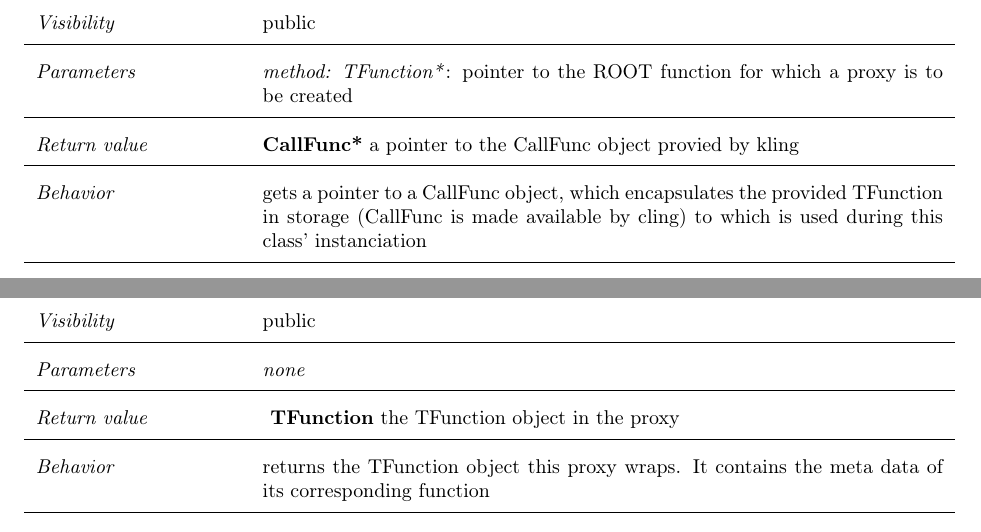
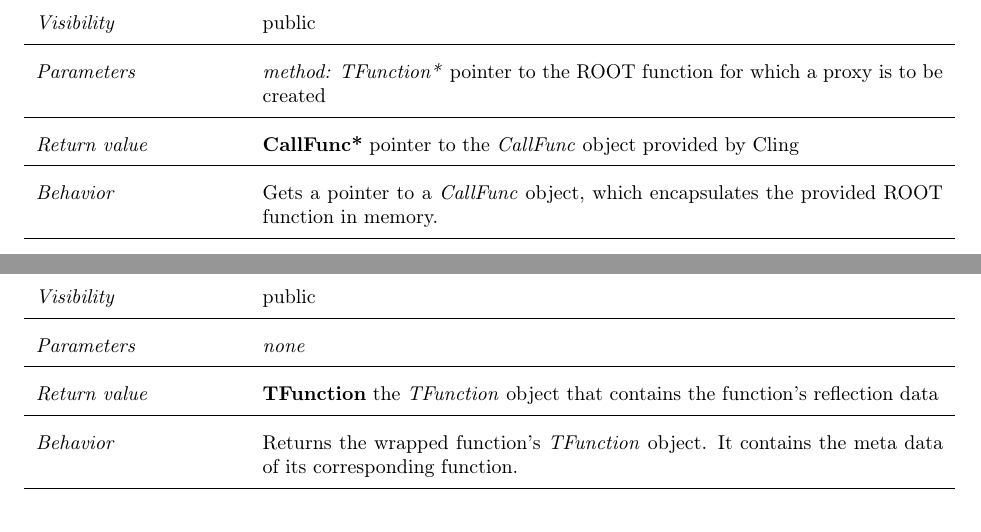
Before and after one commit to rootjs/design, a LaTeX document (design.tex, which reads latex/FunctionProxy.tex): two parts of pages 27 and 30 of 44, joined at a grey line, cut so that both start at the same text. Compiled offline with pdfLaTeX.

Commit message:
adapted common layout

```diff
--- a/latex/FunctionProxy.tex
+++ b/latex/FunctionProxy.tex
@@ -11,18 +11,17 @@
 	\textit{Visibility} & public\\
 	\hline
 
-	\textit{Parameters} &  \textit{method: TFunction*}: pointer to the ROOT function for which a proxy
-							is to be created\\
+	\textit{Parameters} & \textit{method: TFunction*} pointer to the ROOT function for which a proxy is to be created\\
 	\hline
 
-	\textit{Return value} & \textbf{CallFunc*} a pointer to the CallFunc object provied by kling\\
+	\textit{Return value} & \textbf{CallFunc*} pointer to the \textit{CallFunc} object provided by Cling\\
 	\hline
 
-	\textit{Behavior} & gets a pointer to a CallFunc object, which encapsulates the provided TFunction
-			in storage (CallFunc is made available by cling)  to which is used during this class' instanciation\\
+	\textit{Behavior} & Gets a pointer to a \textit{CallFunc} object, which encapsulates the provided ROOT function in memory.\\
 	\hline
 
-\end{longtable} \pagebreak
+\end{longtable}
+\pagebreak
 
 \section{getMethodsFromName}
 \begin{longtable}{p{3cm} @{\hskip 1cm} p{12cm}}
@@ -82,14 +83,14 @@
 	\textit{Parameters} & \textit{none}\\
 	\hline
 
-	\textit{Return value} & \textbf{ TFunction} the TFunction object in the proxy \\
+	\textit{Return value} & \textbf{TFunction} the \textit{TFunction} object that contains the function's reflection data\\
 	\hline
 
-	\textit{Behavior} & returns the TFunction object this proxy wraps.
-			It contains the meta data of its corresponding function \\
+	\textit{Behavior} & Returns the wrapped function's \textit{TFunction} object. It contains the meta data of its corresponding function.\\
 	\hline
 
-\end{longtable} \pagebreak
+\end{longtable}
+\pagebreak
 
 \section{validateArgs}
 \begin{longtable}{p{3cm} @{\hskip 1cm} p{12cm}}
```
Also changed, not shown: latex/FunctionProxy.tex (37 more changed lines).
